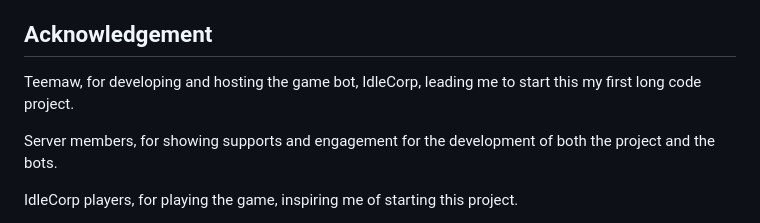
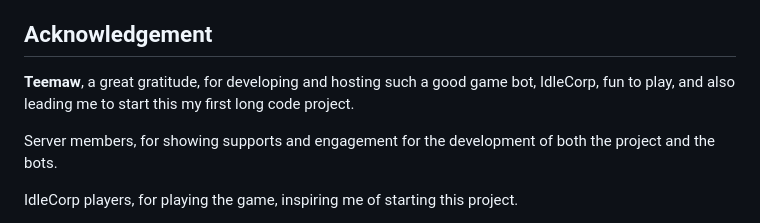
Before and after one commit to AnvilloyDevStudio/IdleCorp-Profit-Bot, a Markdown page: README.md, the part around the change. Rendered like a GitHub page.

```diff
--- a/README.md
+++ b/README.md
@@ -93,7 +93,8 @@ maintanence.
 
 ## Acknowledgement
 
-Teemaw, for developing and hosting the game bot, IdleCorp, leading me to start this my first long code project.
+**Teemaw**, a great gratitude, for developing and hosting such a good game bot, IdleCorp, fun to play, and
+also leading me to start this my first long code project.
 
 Server members, for showing supports and engagement for the development of both the project and the bots.
 
```
